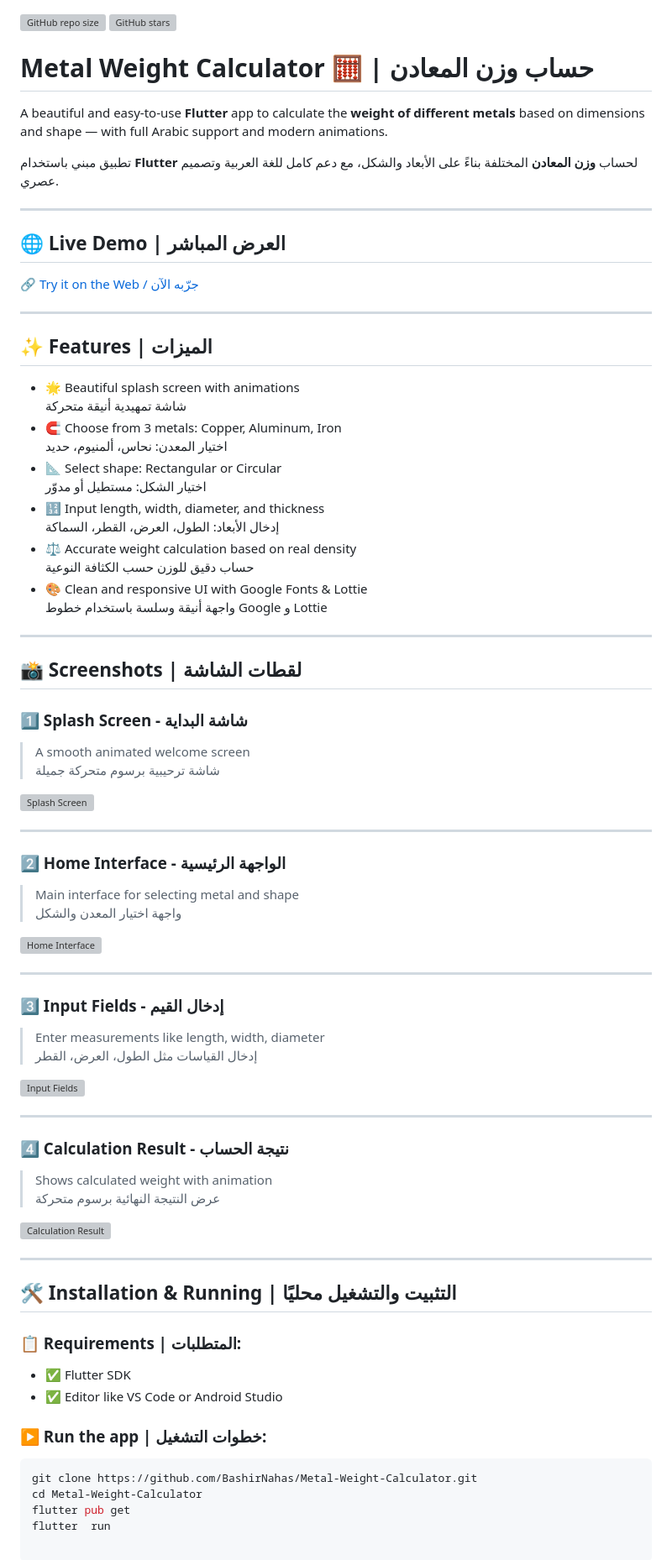
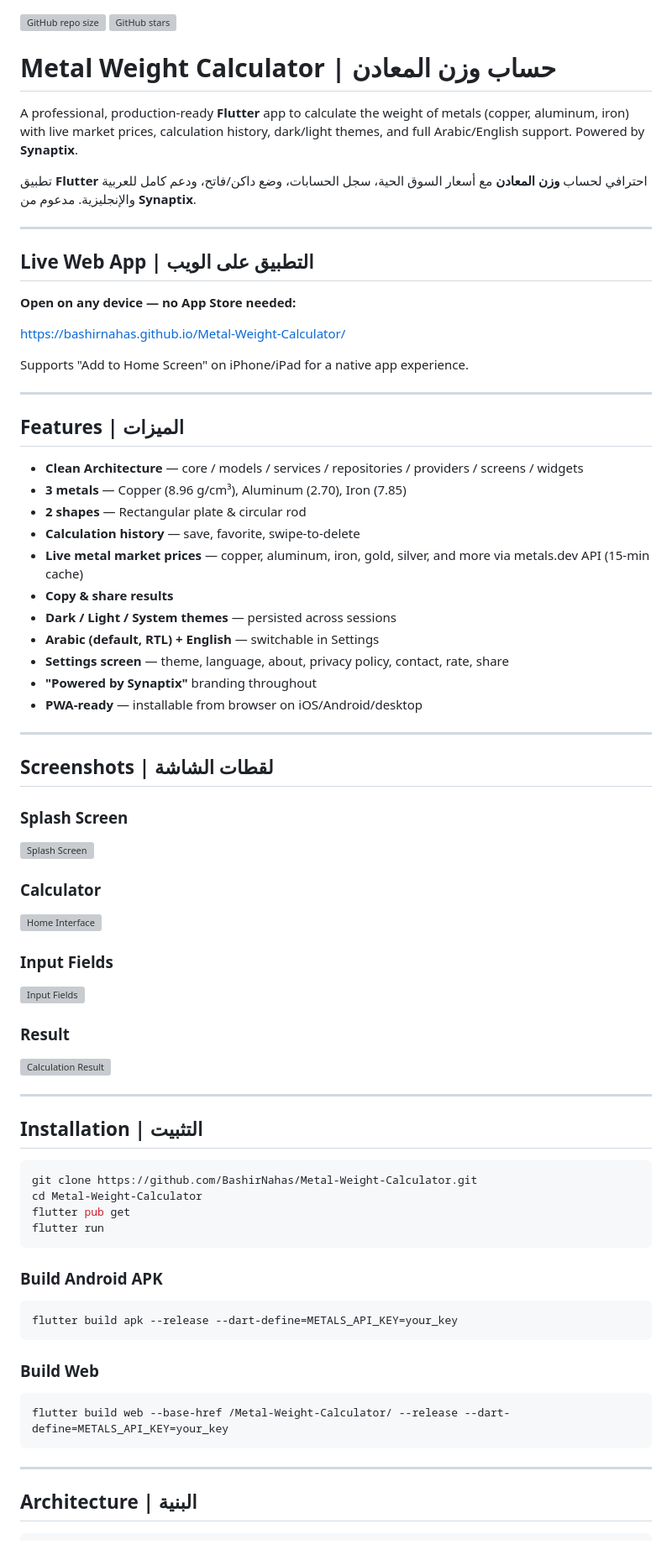
Before and after one commit to BashirNahas/Metal-Weight-Calculator, a Markdown page: README.md, the part around one of its changes. Shown at 84% size. Drawn GitHub-style; grey boxes are pictures that could not be loaded.

Commit message:
Update README with architecture docs and web app link
Co-Authored-By: Claude Sonnet 4.6 <noreply@anthropic.com>

````diff
--- a/README.md
+++ b/README.md
@@ -1,85 +1,79 @@
 ![GitHub repo size](https://img.shields.io/github/repo-size/BashirNahas/Metal-Weight-Calculator)
 ![GitHub stars](https://img.shields.io/github/stars/BashirNahas/Metal-Weight-Calculator?style=social)
 
+# Metal Weight Calculator | حساب وزن المعادن
 
-#  Metal Weight Calculator 🧮 | حساب وزن المعادن
+A professional, production-ready **Flutter** app to calculate the weight of metals (copper, aluminum, iron) with live market prices, calculation history, dark/light themes, and full Arabic/English support. Powered by **Synaptix**.
 
-A beautiful and easy-to-use **Flutter** app to calculate the **weight of different metals** based on dimensions and shape — with full Arabic support and modern animations.
-
-تطبيق مبني باستخدام **Flutter** لحساب **وزن المعادن** المختلفة بناءً على الأبعاد والشكل، مع دعم كامل للغة العربية وتصميم عصري.
+تطبيق **Flutter** احترافي لحساب **وزن المعادن** مع أسعار السوق الحية، سجل الحسابات، وضع داكن/فاتح، ودعم كامل للعربية والإنجليزية. مدعوم من **Synaptix**.
 
 ---
 
-## 🌐 Live Demo | العرض المباشر
+## Live Web App | التطبيق على الويب
 
-🔗 [Try it on the Web / جرّبه الآن](https://bashirnahas.github.io/Metal-Weight-Calculator/)
+**Open on any device — no App Store needed:**
+
+[https://bashirnahas.github.io/Metal-Weight-Calculator/](https://bashirnahas.github.io/Metal-Weight-Calculator/)
+
+Supports "Add to Home Screen" on iPhone/iPad for a native app experience.
 
 ---
 
-## ✨ Features | الميزات
+## Features | الميزات
 
-- 🌟 Beautiful splash screen with animations
-  شاشة تمهيدية أنيقة متحركة
-- 🧲 Choose from 3 metals: Copper, Aluminum, Iron
-  اختيار المعدن: نحاس، ألمنيوم، حديد
-- 📐 Select shape: Rectangular or Circular
-  اختيار الشكل: مستطيل أو مدوّر
-- 🔢 Input length, width, diameter, and thickness
-  إدخال الأبعاد: الطول، العرض، القطر، السماكة
-- ⚖️ Accurate weight calculation based on real density
-  حساب دقيق للوزن حسب الكثافة النوعية
-- 🎨 Clean and responsive UI with Google Fonts & Lottie
-  واجهة أنيقة وسلسة باستخدام خطوط Google و Lottie
+- **Clean Architecture** — core / models / services / repositories / providers / screens / widgets
+- **3 metals** — Copper (8.96 g/cm³), Aluminum (2.70), Iron (7.85)
+- **2 shapes** — Rectangular plate & circular rod
+- **Calculation history** — save, favorite, swipe-to-delete
+- **Live metal market prices** — copper, aluminum, iron, gold, silver, and more via metals.dev API (15-min cache)
+- **Copy & share results**
+- **Dark / Light / System themes** — persisted across sessions
+- **Arabic (default, RTL) + English** — switchable in Settings
+- **Settings screen** — theme, language, about, privacy policy, contact, rate, share
+- **"Powered by Synaptix"** branding throughout
+- **PWA-ready** — installable from browser on iOS/Android/desktop
 
 ---
 
-## 📸 Screenshots | لقطات الشاشة
+## Screenshots | لقطات الشاشة
 
-### 1️⃣ Splash Screen - شاشة البداية
-> A smooth animated welcome screen
-> شاشة ترحيبية برسوم متحركة جميلة
-
+### Splash Screen
 ![Splash Screen](https://github.com/user-attachments/assets/8b40a7ee-93b7-4a94-92df-f385e6823f53)
 
----
-
-### 2️⃣ Home Interface - الواجهة الرئيسية
-> Main interface for selecting metal and shape
-> واجهة اختيار المعدن والشكل
-
+### Calculator
 ![Home Interface](https://github.com/user-attachments/assets/2f8969e9-b44b-441b-82fc-426b397dfa66)
 
----
-
-### 3️⃣ Input Fields - إدخال القيم
-> Enter measurements like length, width, diameter
-> إدخال القياسات مثل الطول، العرض، القطر
-
+### Input Fields
 ![Input Fields](https://github.com/user-attachments/assets/a2148873-80dc-45bb-ac4d-fc305c4e38a0)
 
----
-
-### 4️⃣ Calculation Result - نتيجة الحساب
-> Shows calculated weight with animation
-> عرض النتيجة النهائية برسوم متحركة
-
+### Result
 ![Calculation Result](https://github.com/user-attachments/assets/b1f06a6a-06d1-44d0-8669-3bcdb3529025)
 
 ---
 
-## 🛠 Installation & Running | التثبيت والتشغيل محليًا
-
-### 📋 Requirements | المتطلبات:
-- ✅ Flutter SDK
-- ✅ Editor like VS Code or Android Studio
-
-### ▶️ Run the app | خطوات التشغيل:
-
+## Installation | التثبيت
 
 ```bash
 git clone https://github.com/BashirNahas/Metal-Weight-Calculator.git
 cd Metal-Weight-Calculator
 flutter pub get
-flutter  run
+flutter run
+```
+
+### Build Android APK
+
+```bash
+flutter build apk --release --dart-define=METALS_API_KEY=your_key
+```
+
+### Build Web
+
+```bash
+flutter build web --base-href /Metal-Weight-Calculator/ --release --dart-define=METALS_API_KEY=your_key
+```
+
+---
+
+## Architecture | البنية
 
 ```
````
Also changed, not shown: other parts of README.md (+29 -14 lines).
